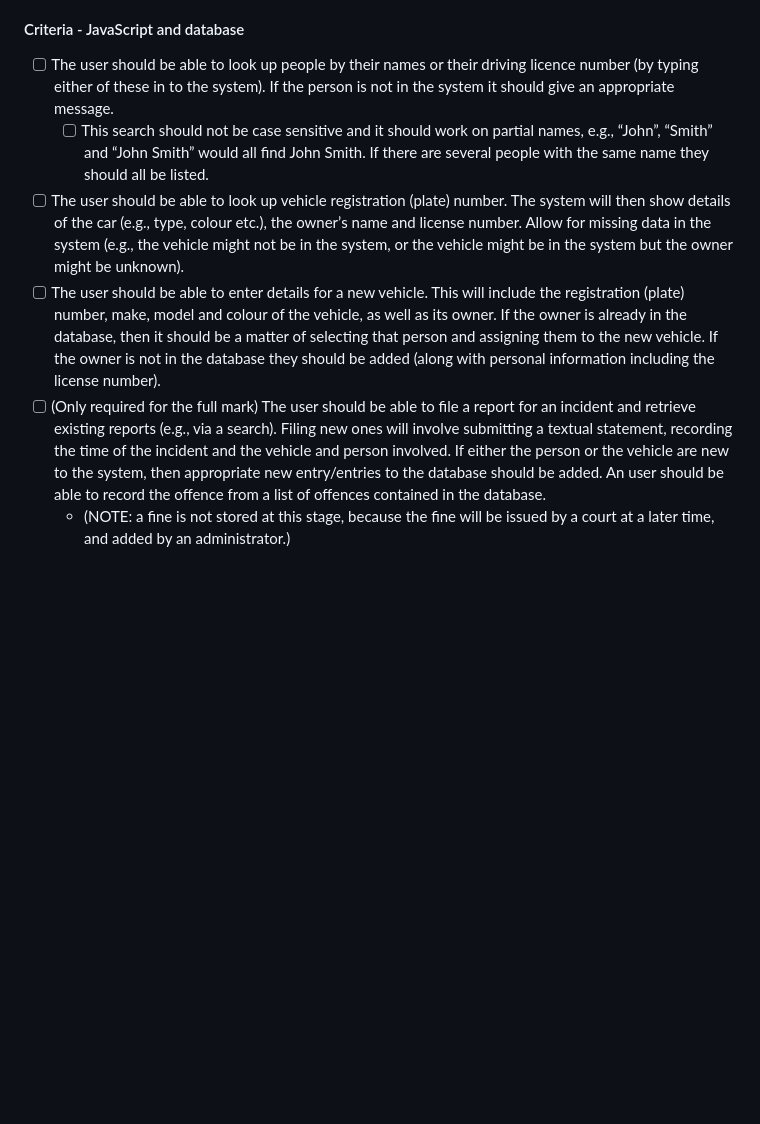
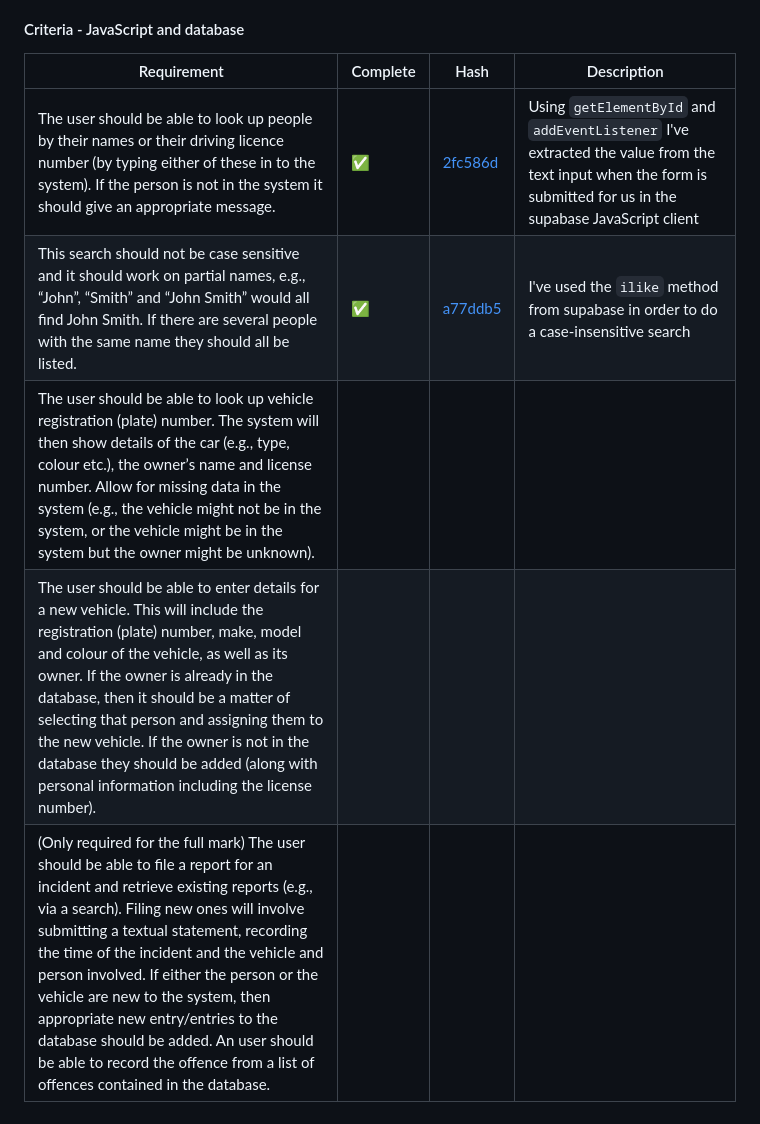
Before and after one commit to Ben-Bromley/UON-COMP-Coursework-2, a Markdown page: README.md, the part around the change printed below. Rendered like a GitHub page; blank space fills up the shorter version.

```diff
--- a/README.md
+++ b/README.md
@@ -39,9 +43,10 @@ for each criteria). Please describe separately for each aspect, i.e., HTML/CSS/J
 
 #### Criteria - JavaScript and database
- - [ ] The user should be able to look up people by their names or their driving licence number (by typing either of these in to the system). If the person is not in the system it should give an appropriate message.
-   - [ ] This search should not be case sensitive and it should work on partial names, e.g., “John”, “Smith” and “John Smith” would all find John Smith. If there are several people with the same name they should all be listed.
- - [ ] The user should be able to look up vehicle registration (plate) number. The system will then show details of the car (e.g., type, colour etc.), the ownerʼs name and license number. Allow for missing data in the system (e.g., the vehicle might not be in the system, or the vehicle might be in the system but the owner might be unknown).
- - [ ] The user should be able to enter details for a new vehicle. This will include the registration (plate) number, make, model and colour of the vehicle, as well as its owner. If the owner is already in the database, then it should be a matter of selecting that person and assigning them to the new vehicle. If the owner is not in the database they should be added (along with personal information including the license number).
- - [ ] (Only required for the full mark) The user should be able to file a report for an incident and retrieve existing reports (e.g., via a search). Filing new ones will involve submitting a textual statement, recording the time of the incident and the vehicle and person involved. If either the person or the vehicle are new to the system, then appropriate new entry/entries to the database should be added. An user should be able to record the offence from a list of offences contained in the database.
-   - (NOTE: a fine is not stored at this stage, because the fine will be issued by a court at a later time, and
-added by an administrator.)
+
+| Requirement                                                                                                                                                                                                                                                                                                                                                                                                                                                                                                        | Complete | Hash                                                                                                                | Description                                                                                                                                                    |
+| ------------------------------------------------------------------------------------------------------------------------------------------------------------------------------------------------------------------------------------------------------------------------------------------------------------------------------------------------------------------------------------------------------------------------------------------------------------------------------------------------------------------ | -------- | ------------------------------------------------------------------------------------------------------------------- | -------------------------------------------------------------------------------------------------------------------------------------------------------------- |
+| The user should be able to look up people by their names or their driving licence number (by typing either of these in to the system). If the person is not in the system it should give an appropriate message.                                                                                                                                                                                                                                                                                                   | ✅       | [2fc586d](https://github.com/Ben-Bromley/UON-COMP1004-Coursework-2/commit/2fc586d900807f11b5b12606829d44175c753e9a) | Using `getElementById` and `addEventListener` I've extracted the value from the text input when the form is submitted for us in the supabase JavaScript client |
+| This search should not be case sensitive and it should work on partial names, e.g., “John”, “Smith” and “John Smith” would all find John Smith. If there are several people with the same name they should all be listed.                                                                                                                                                                                                                                                                                          | ✅       | [a77ddb5](https://github.com/Ben-Bromley/UON-COMP1004-Coursework-2/commit/a77ddb518b45a11f8dbb24a2b105b3e9af1020d0) | I've used the `ilike` method from supabase in order to do a case-insensitive search                                                                            |
+| The user should be able to look up vehicle registration (plate) number. The system will then show details of the car (e.g., type, colour etc.), the ownerʼs name and license number. Allow for missing data in the system (e.g., the vehicle might not be in the system, or the vehicle might be in the system but the owner might be unknown).                                                                                                                                                                    |          |                                                                                                                     |                                                                                                                                                                |
+| The user should be able to enter details for a new vehicle. This will include the registration (plate) number, make, model and colour of the vehicle, as well as its owner. If the owner is already in the database, then it should be a matter of selecting that person and assigning them to the new vehicle. If the owner is not in the database they should be added (along with personal information including the license number).                                                                           |          |                                                                                                                     |                                                                                                                                                                |
+| (Only required for the full mark) The user should be able to file a report for an incident and retrieve existing reports (e.g., via a search). Filing new ones will involve submitting a textual statement, recording the time of the incident and the vehicle and person involved. If either the person or the vehicle are new to the system, then appropriate new entry/entries to the database should be added. An user should be able to record the offence from a list of offences contained in the database. |          |                                                                                                                     |                                                                                                                                                                |
```
Also changed, not shown: other parts of README.md (+24 -20 lines).
